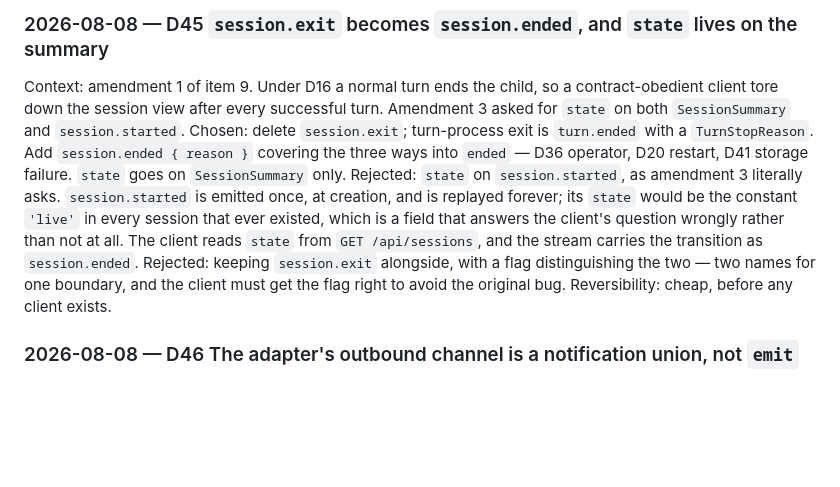
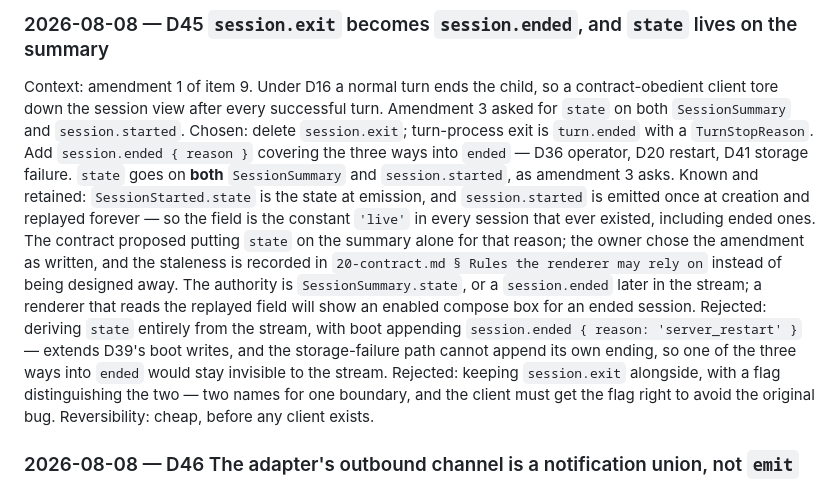
Before and after one commit to The-Running-Dev/SubZeroDev.SkyNetHR, a Markdown page: design/90-decisions.md, the part around the change. GitHub-like rendering; blank space fills up the shorter version.

Commit message:
Carry state on session.started as amendment 3 asks; record the staleness in D45

```diff
--- a/design/90-decisions.md
+++ b/design/90-decisions.md
@@ -856,12 +856,19 @@ client tore down the session view after every successful turn. Amendment 3 asked
 on both `SessionSummary` and `session.started`.
 Chosen: delete `session.exit`; turn-process exit is `turn.ended` with a `TurnStopReason`.
 Add `session.ended { reason }` covering the three ways into `ended` — D36 operator, D20
-restart, D41 storage failure. `state` goes on `SessionSummary` only.
-Rejected: `state` on `session.started`, as amendment 3 literally asks. `session.started` is
-emitted once, at creation, and is replayed forever; its `state` would be the constant `'live'`
-in every session that ever existed, which is a field that answers the client's question wrongly
-rather than not at all. The client reads `state` from `GET /api/sessions`, and the stream
-carries the transition as `session.ended`.
+restart, D41 storage failure. `state` goes on **both** `SessionSummary` and `session.started`,
+as amendment 3 asks.
+Known and retained: `SessionStarted.state` is the state at emission, and `session.started` is
+emitted once at creation and replayed forever — so the field is the constant `'live'` in every
+session that ever existed, including ended ones. The contract proposed putting `state` on the
+summary alone for that reason; the owner chose the amendment as written, and the staleness is
+recorded in `20-contract.md § Rules the renderer may rely on` instead of being designed away.
+The authority is `SessionSummary.state`, or a `session.ended` later in the stream; a renderer
+that reads the replayed field will show an enabled compose box for an ended session.
+Rejected: deriving `state` entirely from the stream, with boot appending
+`session.ended { reason: 'server_restart' }` — extends D39's boot writes, and the
+storage-failure path cannot append its own ending, so one of the three ways into `ended` would
+stay invisible to the stream.
 Rejected: keeping `session.exit` alongside, with a flag distinguishing the two — two names for
 one boundary, and the client must get the flag right to avoid the original bug.
 Reversibility: cheap, before any client exists.
```
Also changed, not shown: design/20-contract.md (+6 -0 lines).
